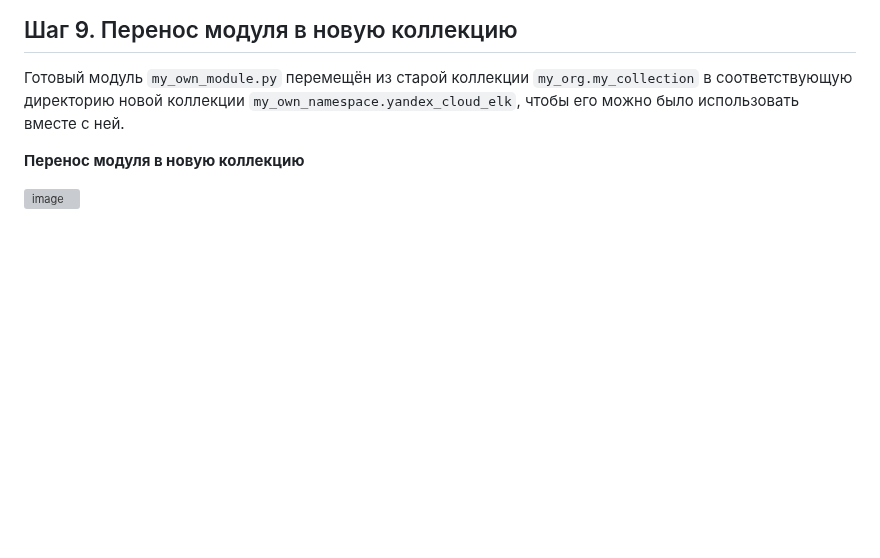
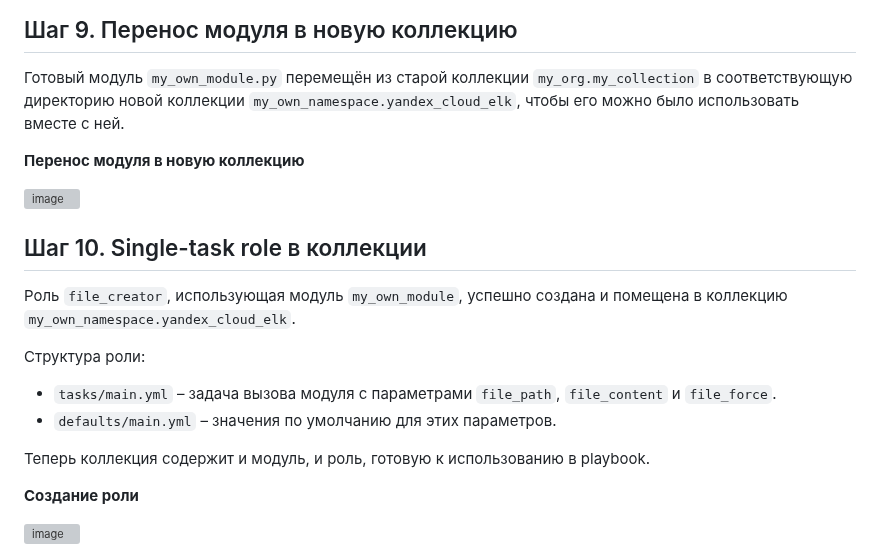
Before and after one commit to MustWay-byte/Netology_DevOps_HomeWork, a Markdown page: 08-ansible-06-module/README.md, the part around the change. Rendered like a GitHub page; blank space fills up the shorter version; grey boxes are pictures that could not be loaded.

```diff
--- a/08-ansible-06-module/README.md
+++ b/08-ansible-06-module/README.md
@@ -80,3 +80,17 @@ Playbook выполняется локально, путь к коллекции
 **Перенос модуля в новую коллекцию**
 
 <img width="1352" height="100" alt="image" src="https://github.com/user-attachments/assets/98fff39d-c490-46b7-9d8f-787140fa083a" />
+
+## Шаг 10. Single-task role в коллекции
+
+Роль `file_creator`, использующая модуль `my_own_module`, успешно создана и помещена в коллекцию `my_own_namespace.yandex_cloud_elk`.
+
+Структура роли:
+- `tasks/main.yml` – задача вызова модуля с параметрами `file_path`, `file_content` и `file_force`.
+- `defaults/main.yml` – значения по умолчанию для этих параметров.
+
+Теперь коллекция содержит и модуль, и роль, готовую к использованию в playbook.
+
+**Создание роли**
+
+<img width="1143" height="257" alt="image" src="https://github.com/user-attachments/assets/ab210291-2c08-4c5e-add3-e8c11ff8b33c" />
```
